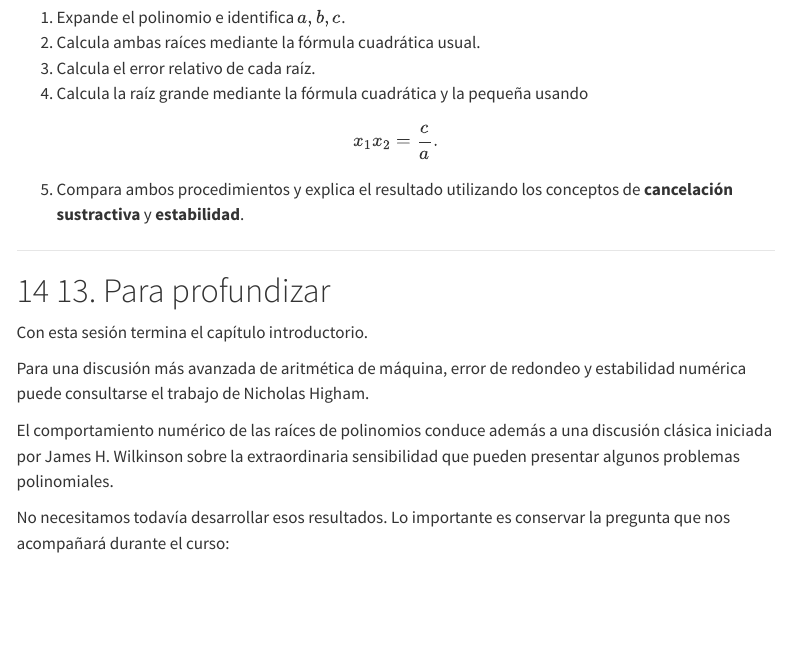
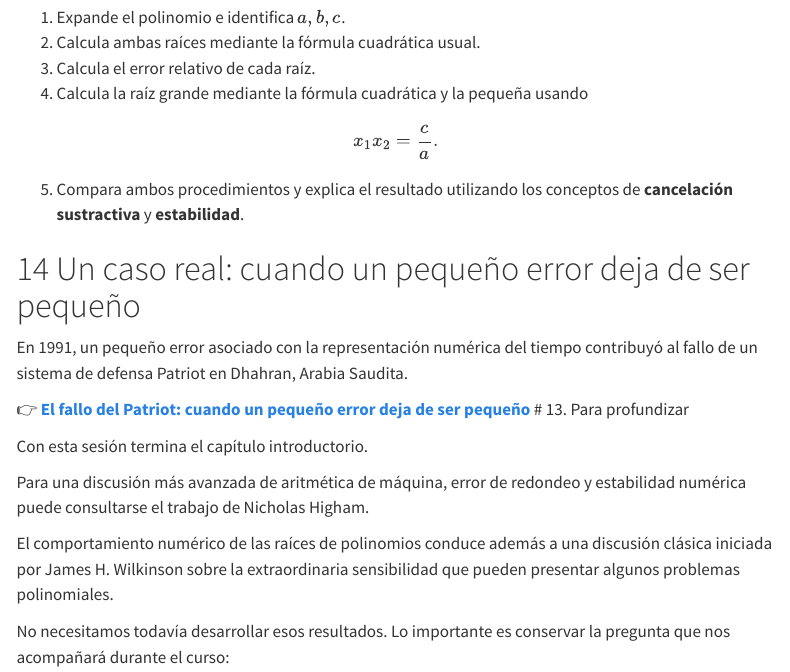
Before and after one commit to frsalems/Analisis-numerico-2026, a Quarto document (sesiones/sesion04.qmd): the page in a window 1100 px wide, from 12780 px down. Rendered offline with R 4.5, knitr and Pandoc in place of Quarto, with nearby package versions; menus at the side of the page are left out.

Commit message:
Agrega caso Patriot a sesión 04

```diff
--- a/sesiones/sesion04.qmd
+++ b/sesiones/sesion04.qmd
@@ -784,8 +784,14 @@ $$
 
 5. Compara ambos procedimientos y explica el resultado utilizando los conceptos de **cancelación sustractiva** y **estabilidad**.
 
----
 
+# Un caso real: cuando un pequeño error deja de ser pequeño
+
+En 1991, un pequeño error asociado con la representación numérica
+del tiempo contribuyó al fallo de un sistema de defensa Patriot
+en Dhahran, Arabia Saudita.
+
+👉 [**El fallo del Patriot: cuando un pequeño error deja de ser pequeño**](patriot_error_redondeo_sesion04_color.pdf)
 # 13. Para profundizar
 
 Con esta sesión termina el capítulo introductorio.
```
Also changed, not shown: sesiones/patriot_error_redondeo_sesion04_color.pdf (added), 2 other files.
